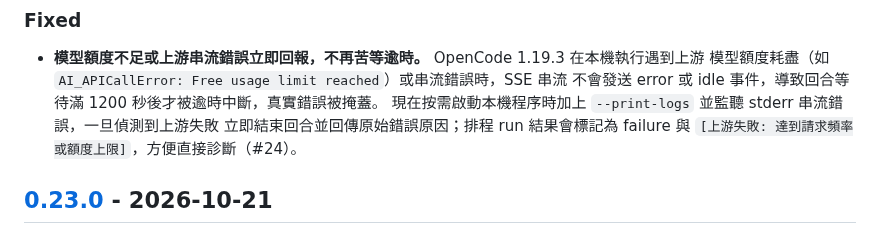
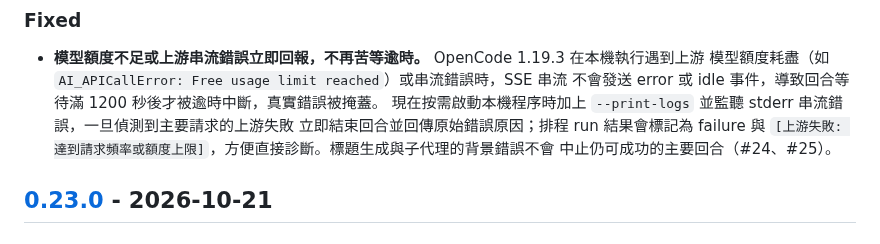
Before and after one commit to raybird/Wukong, a Markdown page: CHANGELOG.md, the part around one of its changes. Rendered like a GitHub page.

Commit message:
docs(changelog): 整理 v0.23.1 發佈紀錄
Refs: #24

```diff
--- a/CHANGELOG.md
+++ b/CHANGELOG.md
@@ -16,9 +18,10 @@
 - **模型額度不足或上游串流錯誤立即回報，不再苦等逾時。** OpenCode 1.19.3 在本機執行遇到上游
   模型額度耗盡（如 `AI_APICallError: Free usage limit reached`）或串流錯誤時，SSE 串流
   不會發送 error 或 idle 事件，導致回合等待滿 1200 秒後才被逾時中斷，真實錯誤被掩蓋。
-  現在按需啟動本機程序時加上 `--print-logs` 並監聽 stderr 串流錯誤，一旦偵測到上游失敗
+  現在按需啟動本機程序時加上 `--print-logs` 並監聽 stderr 串流錯誤，一旦偵測到主要請求的上游失敗
   立即結束回合並回傳原始錯誤原因；排程 run 結果會標記為 failure 與
-  `[上游失敗: 達到請求頻率或額度上限]`，方便直接診斷（#24）。
+  `[上游失敗: 達到請求頻率或額度上限]`，方便直接診斷。標題生成與子代理的背景錯誤不會
+  中止仍可成功的主要回合（#24、#25）。
 
 
 ## [0.23.0] - 2026-10-21
```
Also changed, not shown: other parts of CHANGELOG.md (+4 -1 lines).
